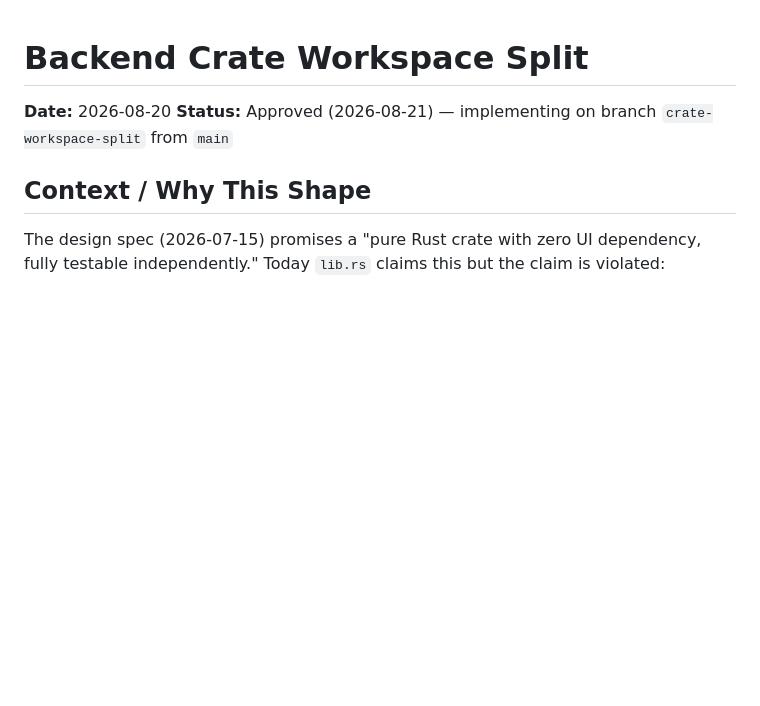
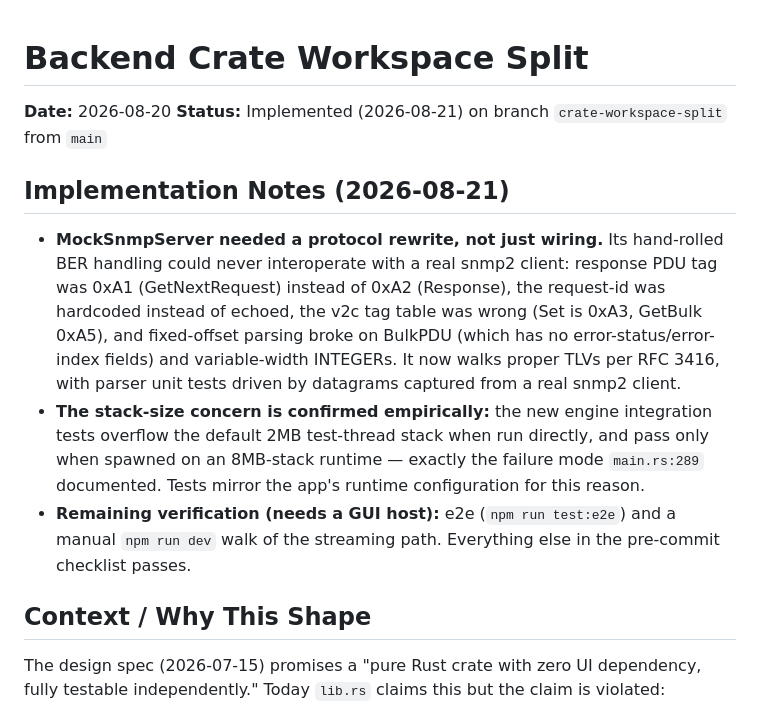
Before and after one commit to jdrews/scout-mib-browser, a Markdown page: docs/specs/2026-08-20-crate-workspace-split.md, the part around the change. GitHub-like rendering; blank space fills up the shorter version.

Commit message:
docs: record crate split implementation notes in spec

```diff
--- a/docs/specs/2026-08-20-crate-workspace-split.md
+++ b/docs/specs/2026-08-20-crate-workspace-split.md
@@ -1,7 +1,13 @@
 # Backend Crate Workspace Split
 
 **Date:** 2026-08-20
-**Status:** Approved (2026-08-21) — implementing on branch `crate-workspace-split` from `main`
+**Status:** Implemented (2026-08-21) on branch `crate-workspace-split` from `main`
+
+## Implementation Notes (2026-08-21)
+
+- **MockSnmpServer needed a protocol rewrite, not just wiring.** Its hand-rolled BER handling could never interoperate with a real snmp2 client: response PDU tag was 0xA1 (GetNextRequest) instead of 0xA2 (Response), the request-id was hardcoded instead of echoed, the v2c tag table was wrong (Set is 0xA3, GetBulk 0xA5), and fixed-offset parsing broke on BulkPDU (which has no error-status/error-index fields) and variable-width INTEGERs. It now walks proper TLVs per RFC 3416, with parser unit tests driven by datagrams captured from a real snmp2 client.
+- **The stack-size concern is confirmed empirically:** the new engine integration tests overflow the default 2MB test-thread stack when run directly, and pass only when spawned on an 8MB-stack runtime — exactly the failure mode `main.rs:289` documented. Tests mirror the app's runtime configuration for this reason.
+- **Remaining verification (needs a GUI host):** e2e (`npm run test:e2e`) and a manual `npm run dev` walk of the streaming path. Everything else in the pre-commit checklist passes.
 
 ## Context / Why This Shape
 
```
